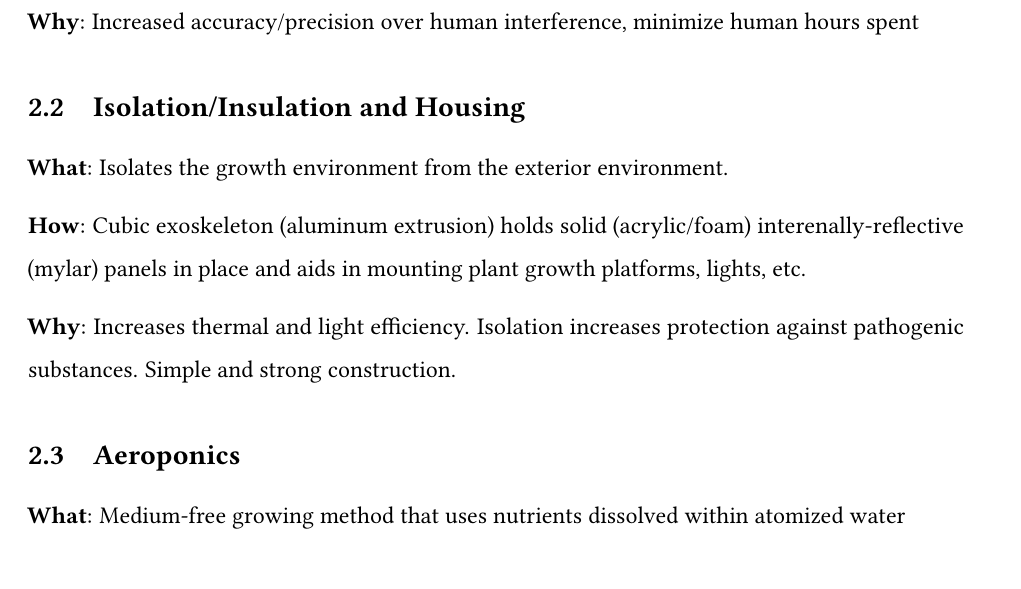
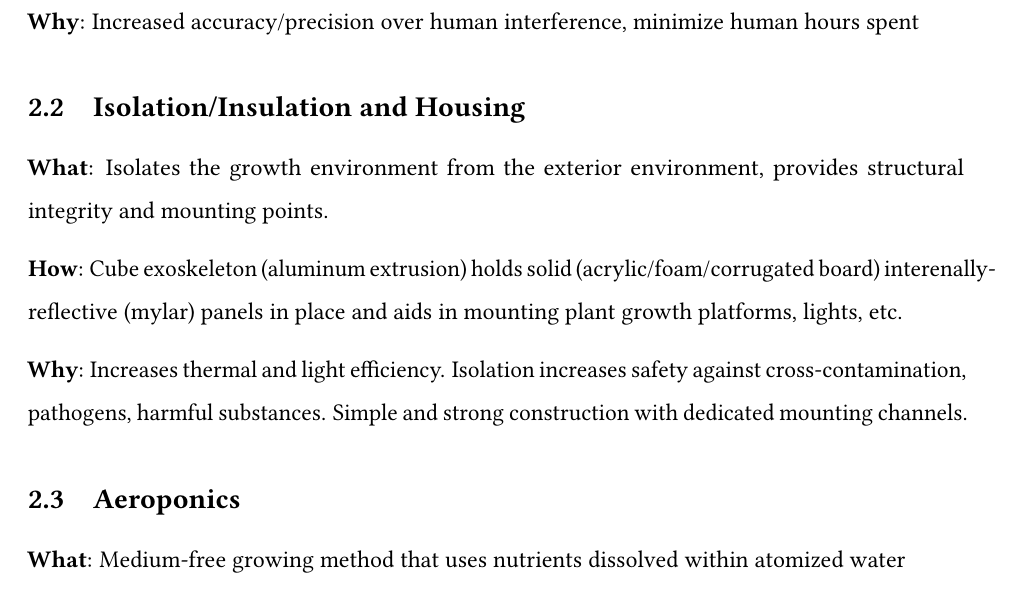
Before and after one commit to PeaPodTechnologies/PeaPod, a LaTeX document (docs/design/designproposal/DesignProposal.tex): part of page 5 of 7, cut so that both start at the same text. Compiled offline with pdfLaTeX.

Commit message:
Housing Details

```diff
--- a/docs/design/designproposal/DesignProposal.tex
+++ b/docs/design/designproposal/DesignProposal.tex
@@ -115,11 +115,11 @@ PeaPod is "an \uline{automated} and \uline{isolated} \uline{aeroponic} crop grow
 \subsection{Isolation/Insulation and Housing}
 \label{sec:isolationinsulation}
 
-\textbf{What}: Isolates the growth environment from the exterior environment.
+\textbf{What}: Isolates the growth environment from the exterior environment, provides structural integrity and mounting points.
 
-\textbf{How}: Cubic exoskeleton (aluminum extrusion) holds solid (acrylic/foam) interenally-reflective (mylar) panels in place and aids in mounting plant growth platforms, lights, etc.
+\textbf{How}: Cube exoskeleton (aluminum extrusion) holds solid (acrylic/foam/corrugated board) interenally-reflective (mylar) panels in place and aids in mounting plant growth platforms, lights, etc.
 
-\textbf{Why}: Increases thermal and light efficiency. Isolation increases protection against pathogenic substances. Simple and strong construction.
+\textbf{Why}: Increases thermal and light efficiency. Isolation increases safety against cross-contamination, pathogens, harmful substances. Simple and strong construction with dedicated mounting channels.
 
 \subsection{Aeroponics}
 \label{sec:aeroponics}
```
